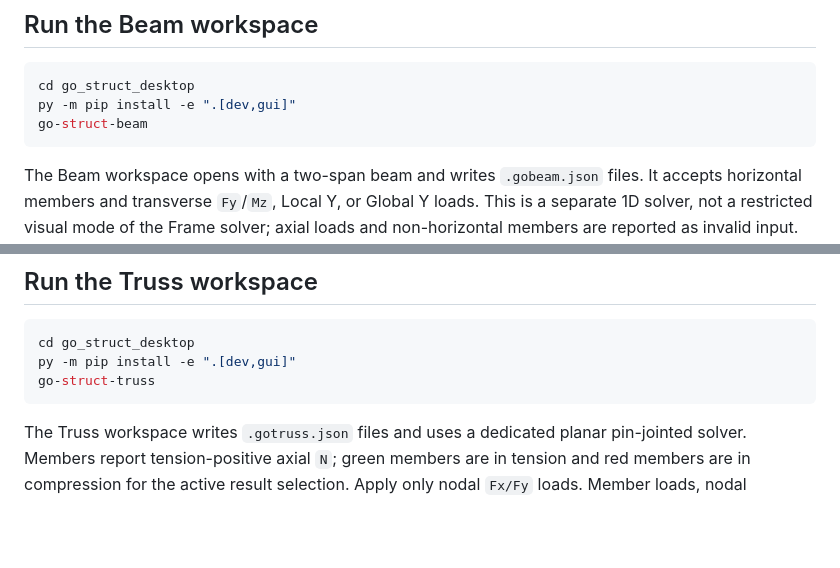
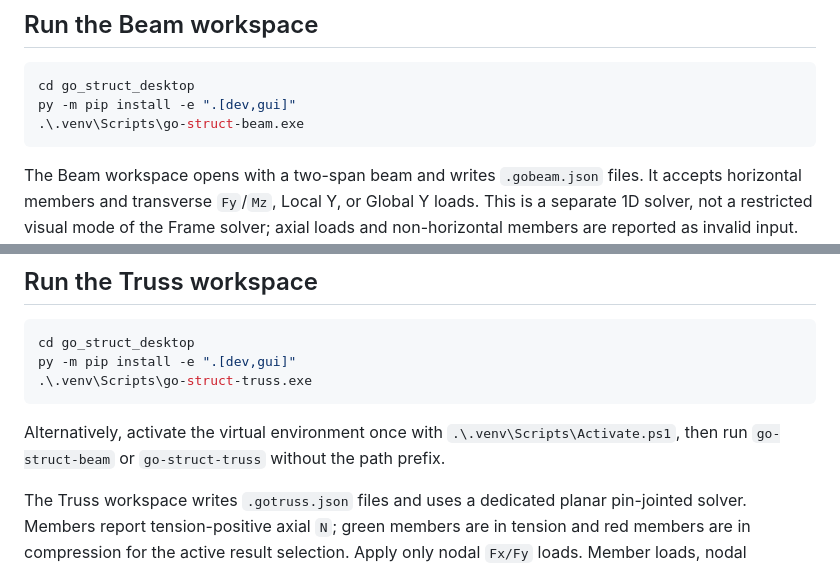
Before and after one commit to buildsmart888/sketchup-go-struct-analysis, a Markdown page: go_struct_desktop/README.md, 2 parts joined by grey strips. GitHub-like rendering; blank space fills up the shorter version.

Commit message:
Document Windows workspace launch commands

````diff
--- a/go_struct_desktop/README.md
+++ b/go_struct_desktop/README.md
@@ -74,7 +74,7 @@ the Ruby dialog, and it writes the same input field names back to JSON.
 ```powershell
 cd go_struct_desktop
 py -m pip install -e ".[dev,gui]"
-go-struct-beam
+.\.venv\Scripts\go-struct-beam.exe
 ```
 
 The Beam workspace opens with a two-span beam and writes `.gobeam.json` files. It accepts horizontal
@@ -91,8 +91,11 @@ Selected` for a fast uniform load, or open the Template Catalog to inspect the s
 ```powershell
 cd go_struct_desktop
 py -m pip install -e ".[dev,gui]"
-go-struct-truss
+.\.venv\Scripts\go-struct-truss.exe
 ```
+
+Alternatively, activate the virtual environment once with `.\.venv\Scripts\Activate.ps1`, then
+run `go-struct-beam` or `go-struct-truss` without the path prefix.
 
 The Truss workspace writes `.gotruss.json` files and uses a dedicated planar pin-jointed solver.
 Members report tension-positive axial `N`; green members are in tension and red members are in
````
